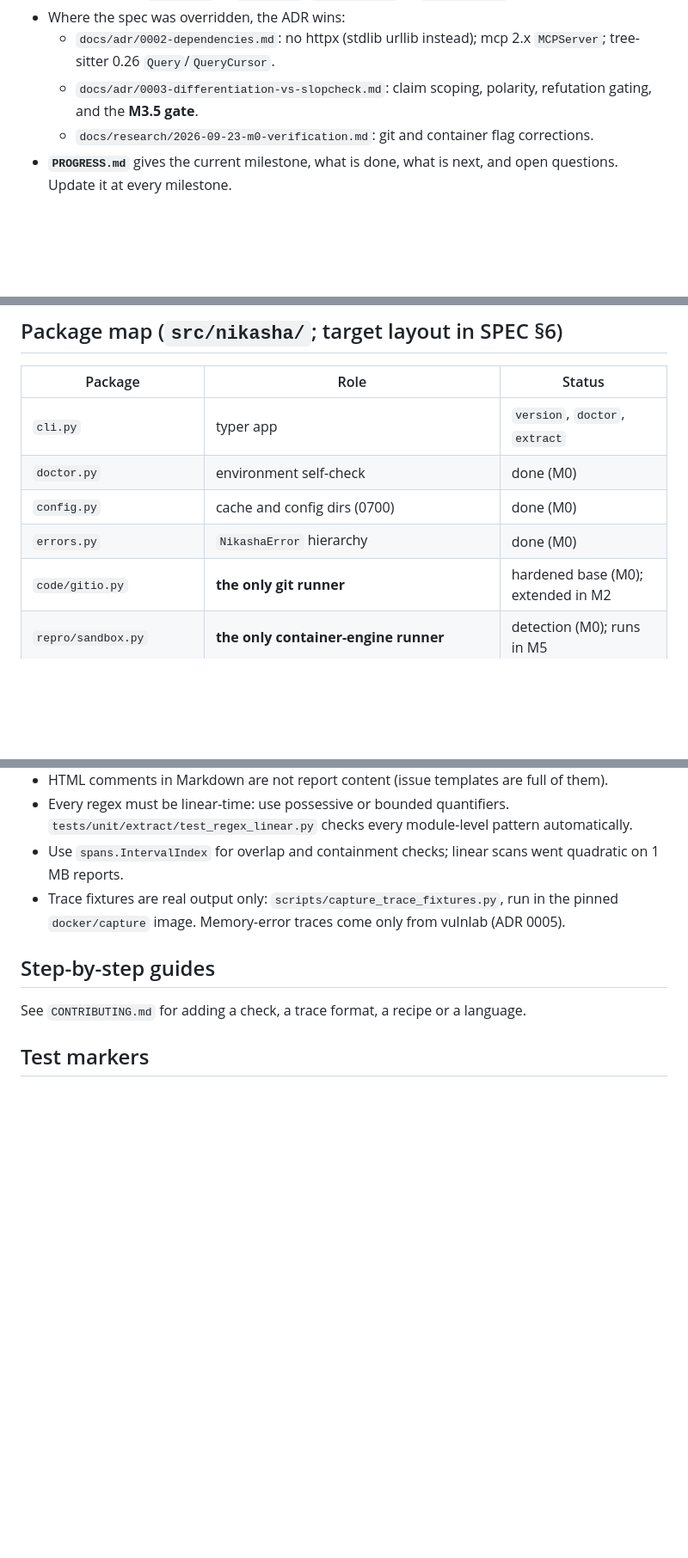
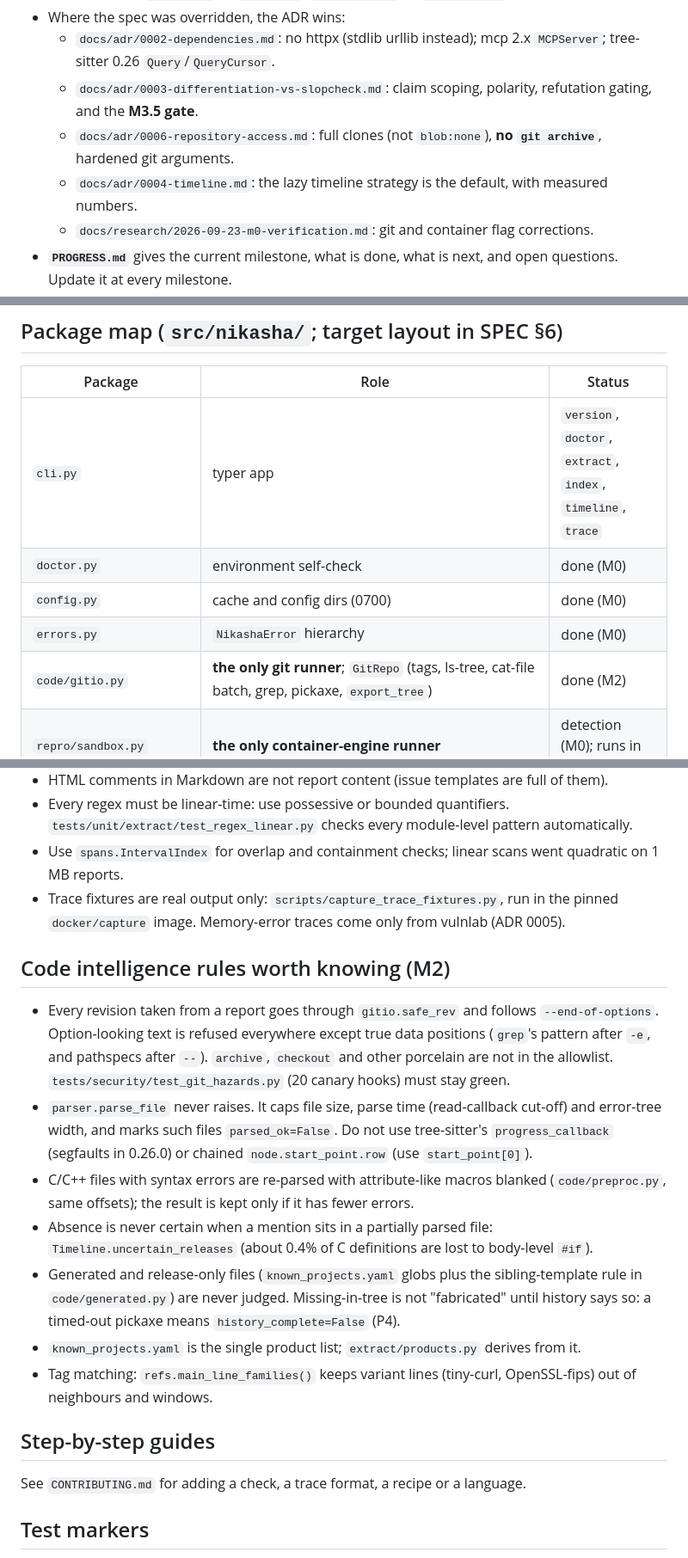
Before and after one commit to rakshit-737/nikasha, a Markdown page: CLAUDE.md, 3 parts joined by grey strips. Shown at 86% size. Drawn GitHub-style; blank space fills up the shorter version.

Commit message:
docs: update project memory for M2
Co-Authored-By: Claude Opus 5.5 (1M context) <noreply@anthropic.com>
Signed-off-by: Rakshit Rameshbabu <rakshitoffl@gmail.com>

```diff
--- a/CLAUDE.md
+++ b/CLAUDE.md
@@ -21,6 +21,10 @@ prose.*
     `MCPServer`; tree-sitter 0.26 `Query`/`QueryCursor`.
   - `docs/adr/0003-differentiation-vs-slopcheck.md`: claim scoping, polarity, refutation
     gating, and the **M3.5 gate**.
+  - `docs/adr/0006-repository-access.md`: full clones (not `blob:none`), **no `git archive`**,
+    hardened git arguments.
+  - `docs/adr/0004-timeline.md`: the lazy timeline strategy is the default, with measured
+    numbers.
   - `docs/research/2026-09-23-m0-verification.md`: git and container flag corrections.
 - **`PROGRESS.md`** gives the current milestone, what is done, what is next, and open
   questions. Update it at every milestone.
@@ -57,11 +61,11 @@ are stubs until their milestones.
 
 | Package | Role | Status |
 |---|---|---|
-| `cli.py` | typer app | `version`, `doctor`, `extract` |
+| `cli.py` | typer app | `version`, `doctor`, `extract`, `index`, `timeline`, `trace` |
 | `doctor.py` | environment self-check | done (M0) |
 | `config.py` | cache and config dirs (0700) | done (M0) |
 | `errors.py` | `NikashaError` hierarchy | done (M0) |
-| `code/gitio.py` | **the only git runner** | hardened base (M0); extended in M2 |
+| `code/gitio.py` | **the only git runner**; `GitRepo` (tags, ls-tree, cat-file batch, grep, pickaxe, `export_tree`) | done (M2) |
 | `repro/sandbox.py` | **the only container-engine runner** | detection (M0); runs in M5 |
 | `model/` | frozen pydantic models; `ids.py` content IDs; `result.py` JSON | done (M1) |
 | `ingest/` | text / Markdown / HTML → `Report` with `SourceMap`; attachments | done (M1; email etc. M7) |
@@ -122,6 +127,28 @@ are stubs until their milestones.
 - Trace fixtures are real output only: `scripts/capture_trace_fixtures.py`, run in the pinned
   `docker/capture` image. Memory-error traces come only from vulnlab (ADR 0005).
 
+## Code intelligence rules worth knowing (M2)
+
+- Every revision taken from a report goes through `gitio.safe_rev` and follows
+  `--end-of-options`. Option-looking text is refused everywhere except true data positions
+  (`grep`'s pattern after `-e`, and pathspecs after `--`). `archive`, `checkout` and other
+  porcelain are not in the allowlist. `tests/security/test_git_hazards.py` (20 canary
+  hooks) must stay green.
+- `parser.parse_file` never raises. It caps file size, parse time (read-callback cut-off)
+  and error-tree width, and marks such files `parsed_ok=False`. Do not use tree-sitter's
+  `progress_callback` (segfaults in 0.26.0) or chained `node.start_point.row` (use
+  `start_point[0]`).
+- C/C++ files with syntax errors are re-parsed with attribute-like macros blanked
+  (`code/preproc.py`, same offsets); the result is kept only if it has fewer errors.
+- Absence is never certain when a mention sits in a partially parsed file:
+  `Timeline.uncertain_releases` (about 0.4% of C definitions are lost to body-level `#if`).
+- Generated and release-only files (`known_projects.yaml` globs plus the sibling-template
+  rule in `code/generated.py`) are never judged. Missing-in-tree is not "fabricated" until
+  history says so: a timed-out pickaxe means `history_complete=False` (P4).
+- `known_projects.yaml` is the single product list; `extract/products.py` derives from it.
+- Tag matching: `refs.main_line_families()` keeps variant lines (tiny-curl,
+  OpenSSL-fips) out of neighbours and windows.
+
 ## Step-by-step guides
 
 See `CONTRIBUTING.md` for adding a check, a trace format, a recipe or a language.
```
Also changed, not shown: other parts of CLAUDE.md (+2 -1 lines).
